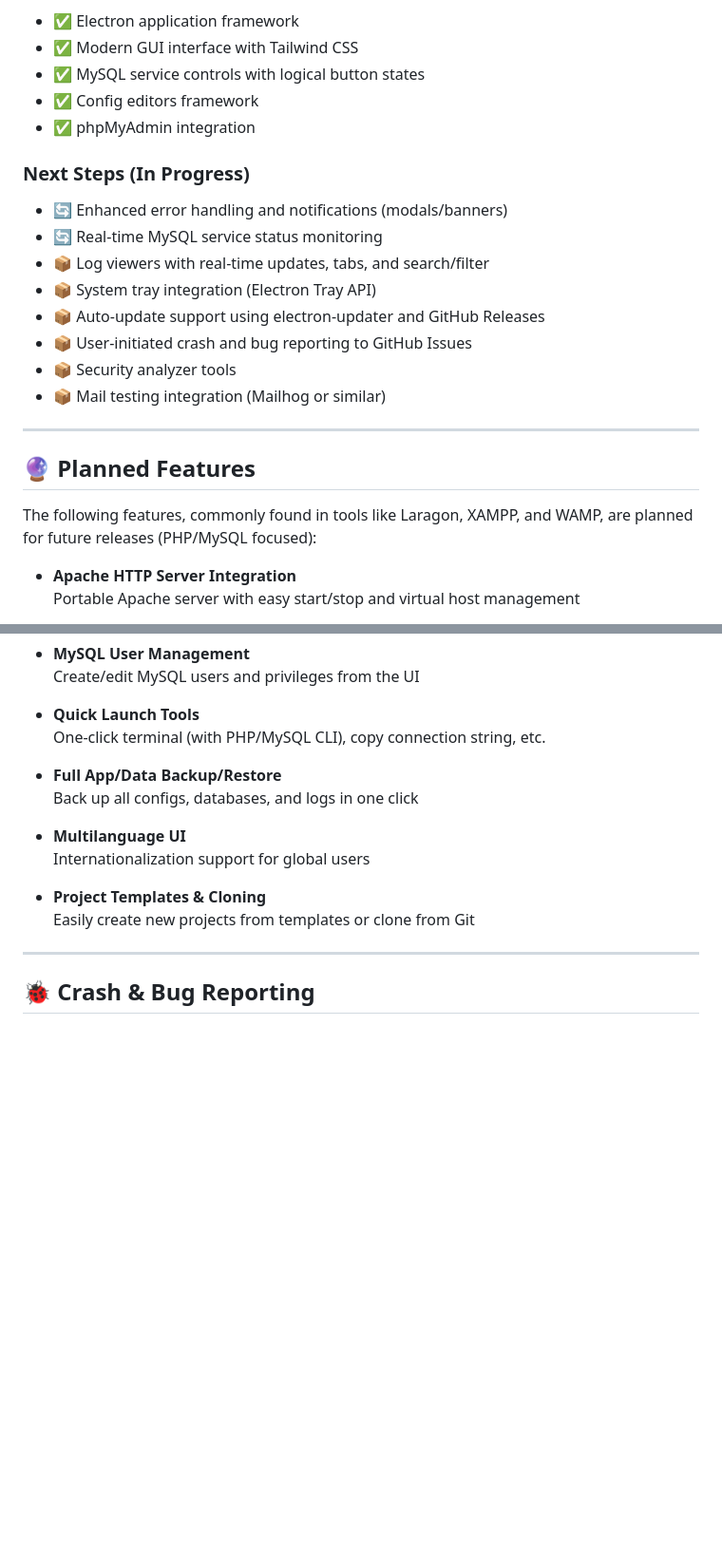
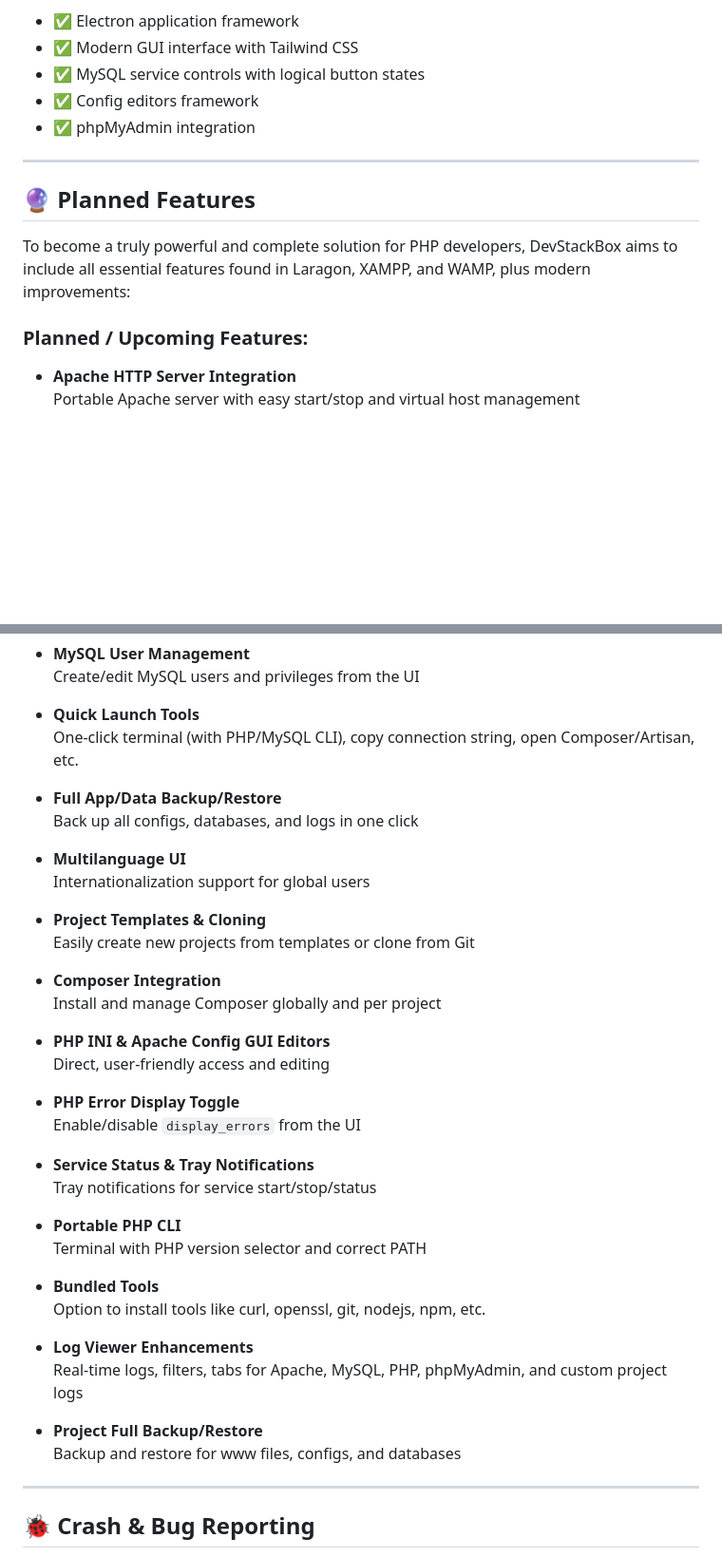
Before and after one commit to ProgrammerNomad/DevStackBox, a Markdown page: README.md, 2 parts joined by grey strips. Shown at 95% size. Rendered like a GitHub page; blank space fills up the shorter version.

```diff
--- a/README.md
+++ b/README.md
@@ -98,22 +90,13 @@ DevStackBox is under active development, aiming to simplify local PHP and MySQL
 - ✅ Config editors framework
 - ✅ phpMyAdmin integration
 
-### Next Steps (In Progress)
-
-- 🔄 Enhanced error handling and notifications (modals/banners)
-- 🔄 Real-time MySQL service status monitoring
-- 📦 Log viewers with real-time updates, tabs, and search/filter
-- 📦 System tray integration (Electron Tray API)
-- 📦 Auto-update support using electron-updater and GitHub Releases
-- 📦 User-initiated crash and bug reporting to GitHub Issues
-- 📦 Security analyzer tools
-- 📦 Mail testing integration (Mailhog or similar)
-
 ---
 
 ## 🔮 Planned Features
 
-The following features, commonly found in tools like Laragon, XAMPP, and WAMP, are planned for future releases (PHP/MySQL focused):
+To become a truly powerful and complete solution for PHP developers, DevStackBox aims to include all essential features found in Laragon, XAMPP, and WAMP, plus modern improvements:
+
+### **Planned / Upcoming Features:**
 
 - **Apache HTTP Server Integration**
   Portable Apache server with easy start/stop and virtual host management
@@ -140,7 +123,7 @@ The following features, commonly found in tools like Laragon, XAMPP, and WAMP, a
   Create/edit MySQL users and privileges from the UI
 
 - **Quick Launch Tools**
-  One-click terminal (with PHP/MySQL CLI), copy connection string, etc.
+  One-click terminal (with PHP/MySQL CLI), copy connection string, open Composer/Artisan, etc.
 
 - **Full App/Data Backup/Restore**
   Back up all configs, databases, and logs in one click
@@ -150,6 +133,30 @@ The following features, commonly found in tools like Laragon, XAMPP, and WAMP, a
 
 - **Project Templates & Cloning**
   Easily create new projects from templates or clone from Git
+
+- **Composer Integration**
+  Install and manage Composer globally and per project
+
+- **PHP INI & Apache Config GUI Editors**
+  Direct, user-friendly access and editing
+
+- **PHP Error Display Toggle**
+  Enable/disable `display_errors` from the UI
+
+- **Service Status & Tray Notifications**
+  Tray notifications for service start/stop/status
+
+- **Portable PHP CLI**
+  Terminal with PHP version selector and correct PATH
+
+- **Bundled Tools**
+  Option to install tools like curl, openssl, git, nodejs, npm, etc.
+
+- **Log Viewer Enhancements**
+  Real-time logs, filters, tabs for Apache, MySQL, PHP, phpMyAdmin, and custom project logs
+
+- **Project Full Backup/Restore**
+  Backup and restore for www files, configs, and databases
 
 ---
 
```
Also changed, not shown: other parts of README.md (+0 -8 lines).
